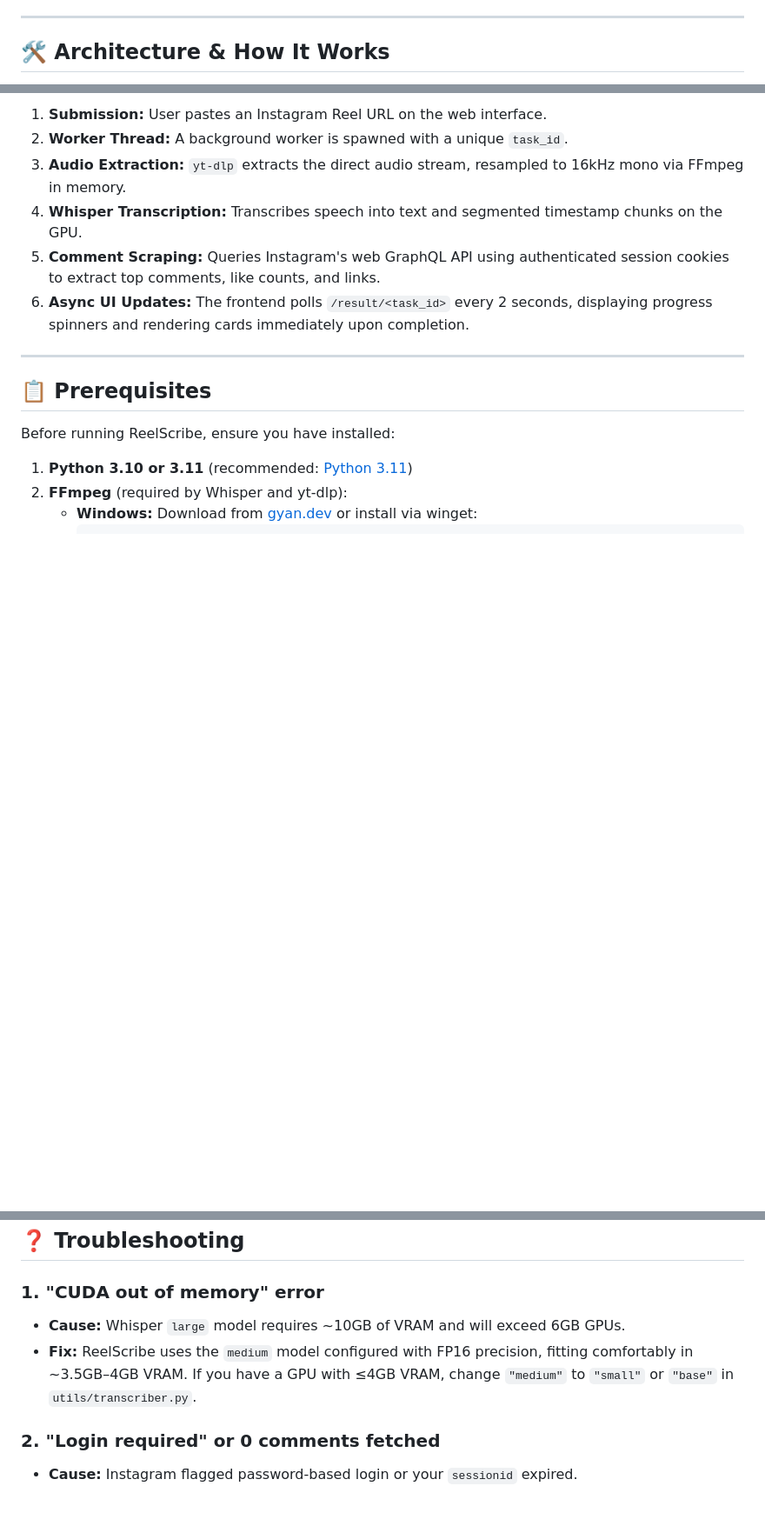
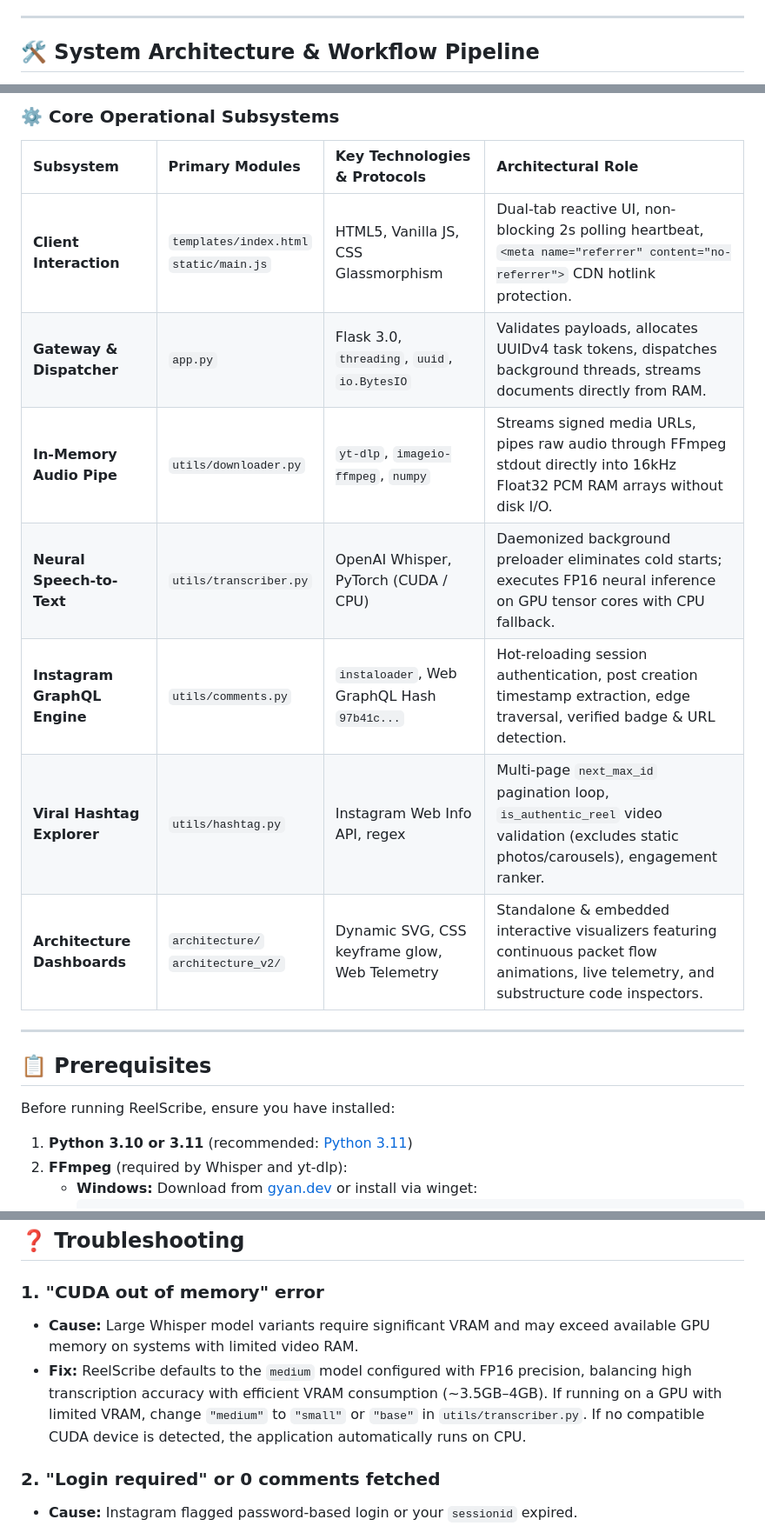
Before and after one commit to Nitinbisht21/via-link, a Markdown page: README.md, 3 parts joined by grey strips. Shown at 87% size. Drawn GitHub-style; blank space fills up the shorter version.

Commit message:
docs: redesign architecture section with Mermaid and remove personal hardware specs

````diff
--- a/README.md
+++ b/README.md
@@ -33,5 +33,5 @@
 
 ---
 
-## 🛠️ Architecture & How It Works
+## 🛠️ System Architecture & Workflow Pipeline
 
@@ -58,11 +104,16 @@
 ```
 
-1. **Submission:** User pastes an Instagram Reel URL on the web interface.
-2. **Worker Thread:** A background worker is spawned with a unique `task_id`.
-3. **Audio Extraction:** `yt-dlp` extracts the direct audio stream, resampled to 16kHz mono via FFmpeg in memory.
-4. **Whisper Transcription:** Transcribes speech into text and segmented timestamp chunks on the GPU.
-5. **Comment Scraping:** Queries Instagram's web GraphQL API using authenticated session cookies to extract top comments, like counts, and links.
-6. **Async UI Updates:** The frontend polls `/result/<task_id>` every 2 seconds, displaying progress spinners and rendering cards immediately upon completion.
+### ⚙️ Core Operational Subsystems
+
+| Subsystem | Primary Modules | Key Technologies & Protocols | Architectural Role |
+| :--- | :--- | :--- | :--- |
+| **Client Interaction** | `templates/index.html`<br>`static/main.js` | HTML5, Vanilla JS, CSS Glassmorphism | Dual-tab reactive UI, non-blocking 2s polling heartbeat, `<meta name="referrer" content="no-referrer">` CDN hotlink protection. |
+| **Gateway & Dispatcher** | `app.py` | Flask 3.0, `threading`, `uuid`, `io.BytesIO` | Validates payloads, allocates UUIDv4 task tokens, dispatches background threads, streams documents directly from RAM. |
+| **In-Memory Audio Pipe** | `utils/downloader.py` | `yt-dlp`, `imageio-ffmpeg`, `numpy` | Streams signed media URLs, pipes raw audio through FFmpeg stdout directly into 16kHz Float32 PCM RAM arrays without disk I/O. |
+| **Neural Speech-to-Text** | `utils/transcriber.py` | OpenAI Whisper, PyTorch (CUDA / CPU) | Daemonized background preloader eliminates cold starts; executes FP16 neural inference on GPU tensor cores with CPU fallback. |
+| **Instagram GraphQL Engine** | `utils/comments.py` | `instaloader`, Web GraphQL Hash `97b41c...` | Hot-reloading session authentication, post creation timestamp extraction, edge traversal, verified badge & URL detection. |
+| **Viral Hashtag Explorer** | `utils/hashtag.py` | Instagram Web Info API, regex | Multi-page `next_max_id` pagination loop, `is_authentic_reel` video validation (excludes static photos/carousels), engagement ranker. |
+| **Architecture Dashboards** | `architecture/`<br>`architecture_v2/` | Dynamic SVG, CSS keyframe glow, Web Telemetry | Standalone & embedded interactive visualizers featuring continuous packet flow animations, live telemetry, and substructure code inspectors. |
 
 ---
 
@@ -196,8 +247,8 @@ via-link/
 ## ❓ Troubleshooting
 
 ### 1. "CUDA out of memory" error
-- **Cause:** Whisper `large` model requires ~10GB of VRAM and will exceed 6GB GPUs.
-- **Fix:** ReelScribe uses the `medium` model configured with FP16 precision, fitting comfortably in ~3.5GB–4GB VRAM. If you have a GPU with ≤4GB VRAM, change `"medium"` to `"small"` or `"base"` in `utils/transcriber.py`.
+- **Cause:** Large Whisper model variants require significant VRAM and may exceed available GPU memory on systems with limited video RAM.
+- **Fix:** ReelScribe defaults to the `medium` model configured with FP16 precision, balancing high transcription accuracy with efficient VRAM consumption (~3.5GB–4GB). If running on a GPU with limited VRAM, change `"medium"` to `"small"` or `"base"` in `utils/transcriber.py`. If no compatible CUDA device is detected, the application automatically runs on CPU.
 
 ### 2. "Login required" or 0 comments fetched
 - **Cause:** Instagram flagged password-based login or your `sessionid` expired.
````
Also changed, not shown: other parts of README.md (+66 -20 lines).
